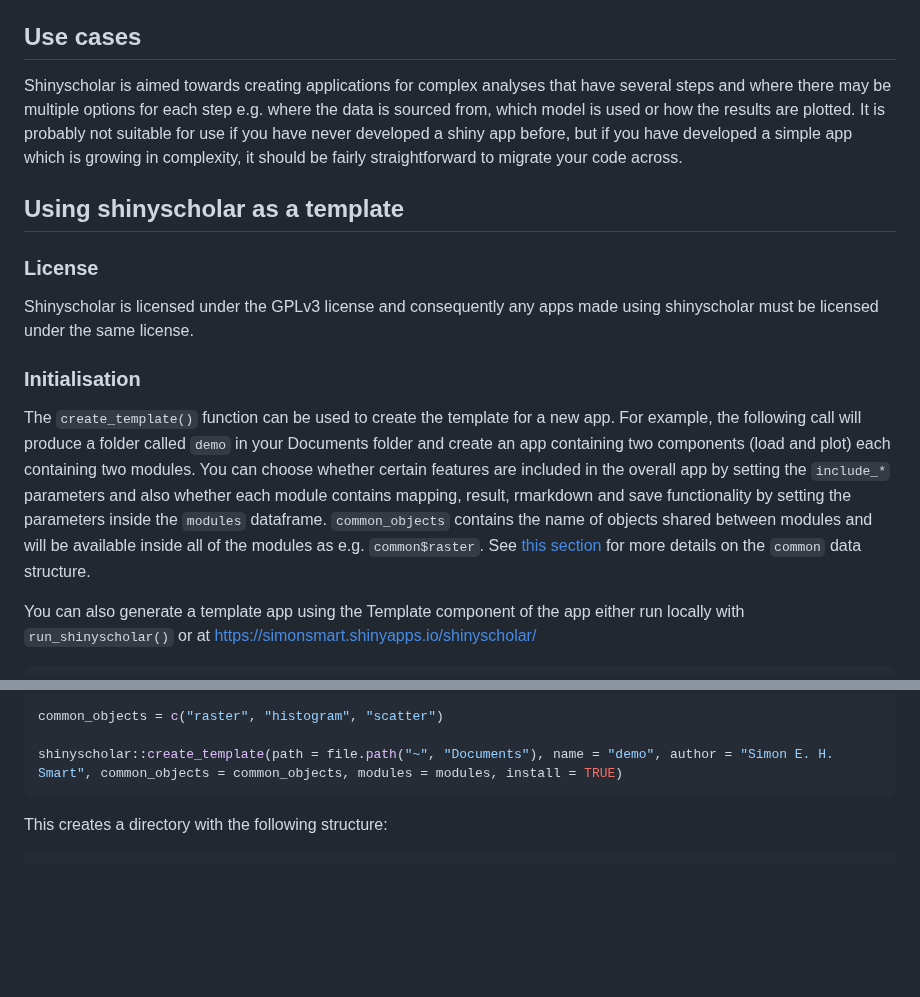
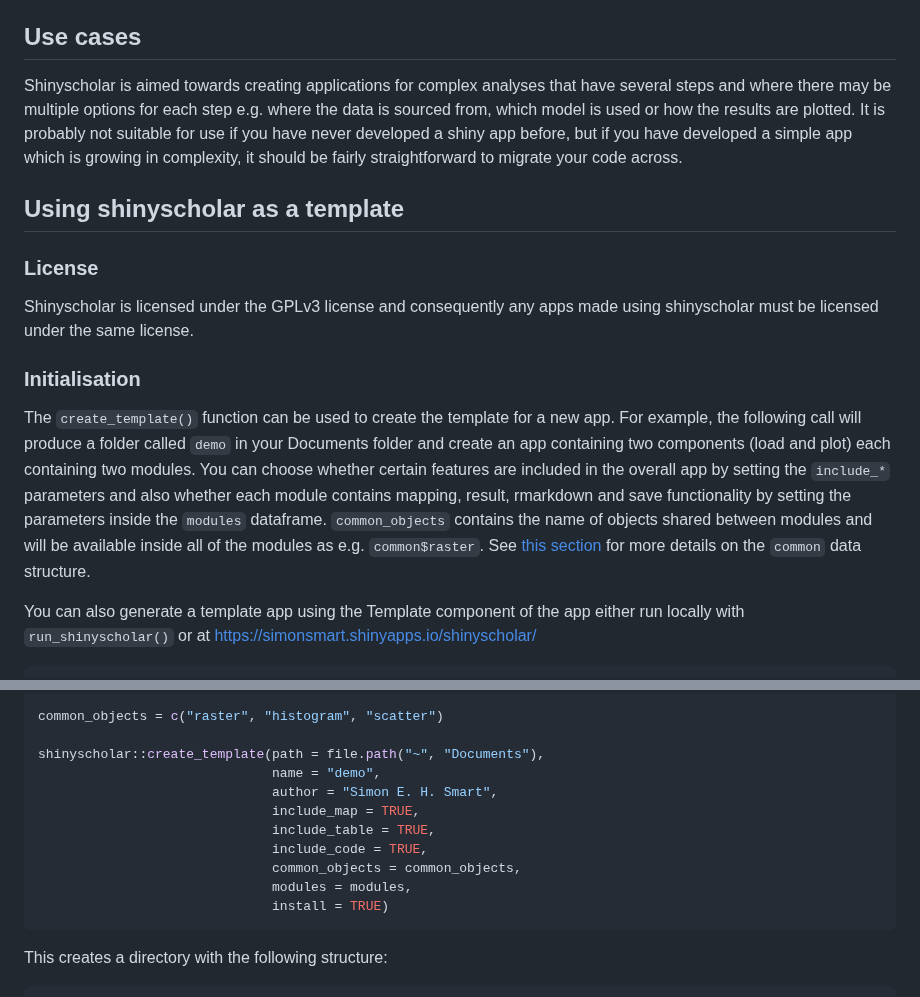
Before and after one commit to simon-smart88/shinyscholar, a Markdown page: README.md, 2 parts joined by grey strips. Rendered like a GitHub page; blank space fills up the shorter version.

````diff
--- a/README.md
+++ b/README.md
@@ -47,7 +63,9 @@ Shiny apps lower the barrier for entry for users to complete complex analyses, b
 * **reliable**: modules and their underlying functions are tested using `{testthat}` and `{shinytest2}`
 
 ## Use cases
-Shinyscholar is aimed towards creating applications for complex analyses that have several steps and where there may be multiple options for each step e.g. where the data is sourced from, which model is used or how the results are plotted. It is probably not suitable for use if you have never developed a shiny app before, but if you have developed a simple app which is growing in complexity, it should be fairly straightforward to migrate your code across.
+Shinyscholar is aimed towards creating applications for complex analyses that have several steps and where there may be multiple options for each step e.g. where the data is
+sourced from, which model is used or how the results are plotted. It is probably not suitable for use if you have never developed a shiny app before, but if you have developed
+a simple app which is growing in complexity, it should be fairly straightforward to migrate your code across.
 
 ## Using shinyscholar as a template
 
@@ -55,7 +73,11 @@ Shinyscholar is aimed towards creating applications for complex analyses that ha
 Shinyscholar is licensed under the GPLv3 license and consequently any apps made using shinyscholar must be licensed under the same license.
 
 ### Initialisation
-The `create_template()` function can be used to create the template for a new app. For example, the following call will produce a folder called `demo` in your Documents folder and create an app containing two components (load and plot) each containing two modules. You can choose whether certain features are included in the overall app by setting the `include_*` parameters and also whether each module contains mapping, result, rmarkdown and save functionality by setting the parameters inside the `modules` dataframe. `common_objects` contains the name of objects shared between modules and will be available inside all of the modules as e.g. `common$raster`. See [this section](#common.R) for more details on the `common` data structure.
+The `create_template()` function can be used to create the template for a new app. For example, the following call will produce a folder called `demo` in your Documents folder
+and create an app containing two components (load and plot) each containing two modules. You can choose whether certain features are included in the overall app by setting the
+`include_*` parameters and also whether each module contains mapping, result, rmarkdown and save functionality by setting the parameters inside the `modules` dataframe.
+`common_objects` contains the name of objects shared between modules and will be available inside all of the modules as e.g. `common$raster`. See [this section](#commonr)
+for more details on the `common` data structure.
 
 You can also generate a template app using the Template component of the app either run locally with `run_shinyscholar()` or at https://simonsmart.shinyapps.io/shinyscholar/
 
@@ -74,7 +96,15 @@ modules <- data.frame(
 
 common_objects = c("raster", "histogram", "scatter")
 
-shinyscholar::create_template(path = file.path("~", "Documents"), name = "demo", author = "Simon E. H. Smart", common_objects = common_objects, modules = modules, install = TRUE)
+shinyscholar::create_template(path = file.path("~", "Documents"),
+                              name = "demo",
+                              author = "Simon E. H. Smart",
+                              include_map = TRUE,
+                              include_table = TRUE,
+                              include_code = TRUE,
+                              common_objects = common_objects,
+                              modules = modules,
+                              install = TRUE)
 ```
 
 This creates a directory with the following structure:
````
Also changed, not shown: other parts of README.md (+126 -43 lines).
